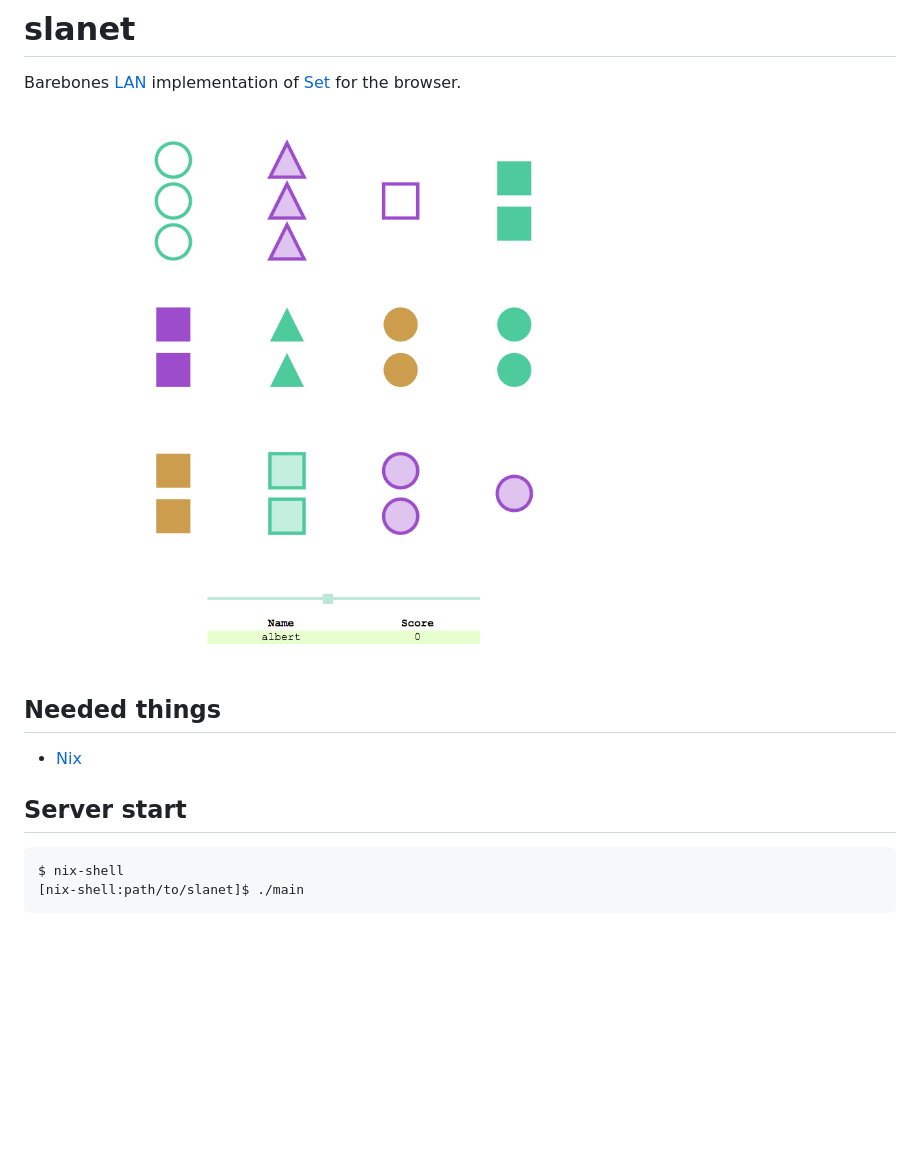
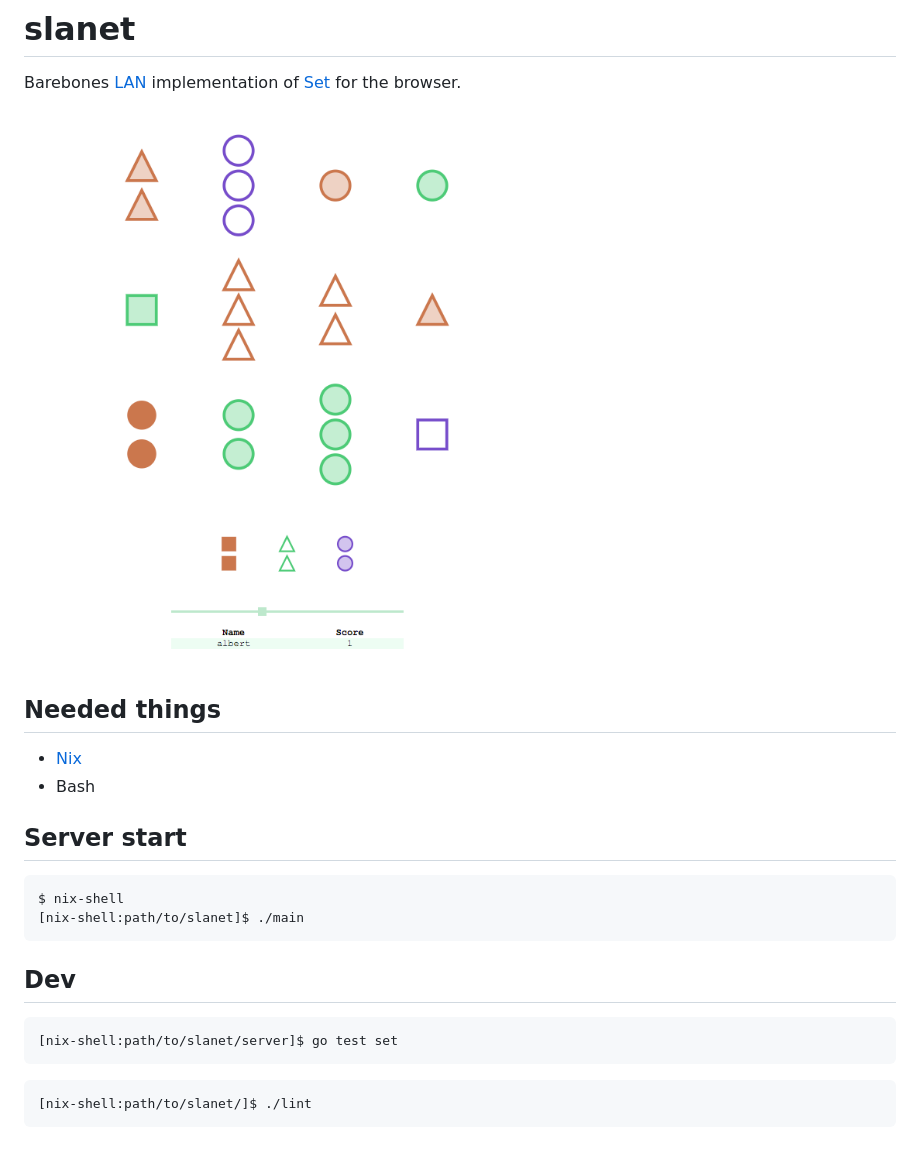
Before and after one commit to albertgoncalves/slanet, a Markdown page: README.md, the part around the change. Drawn GitHub-style; pictures changed too: cover.png; blank space fills up the shorter version.

Commit message:
update cover and add linting shell script

````diff
--- a/README.md
+++ b/README.md
@@ -7,6 +7,7 @@ Barebones [LAN](https://en.wikipedia.org/wiki/Local_area_network) implementation
 Needed things
 ---
  * [Nix](https://nixos.org/nix/)
+ * Bash
 
 Server start
 ---
@@ -14,3 +15,12 @@ Server start
 $ nix-shell
 [nix-shell:path/to/slanet]$ ./main
 ```
+
+Dev
+---
+```
+[nix-shell:path/to/slanet/server]$ go test set
+```
+```
+[nix-shell:path/to/slanet/]$ ./lint
+```
````
Also changed, not shown: 1 other file.
